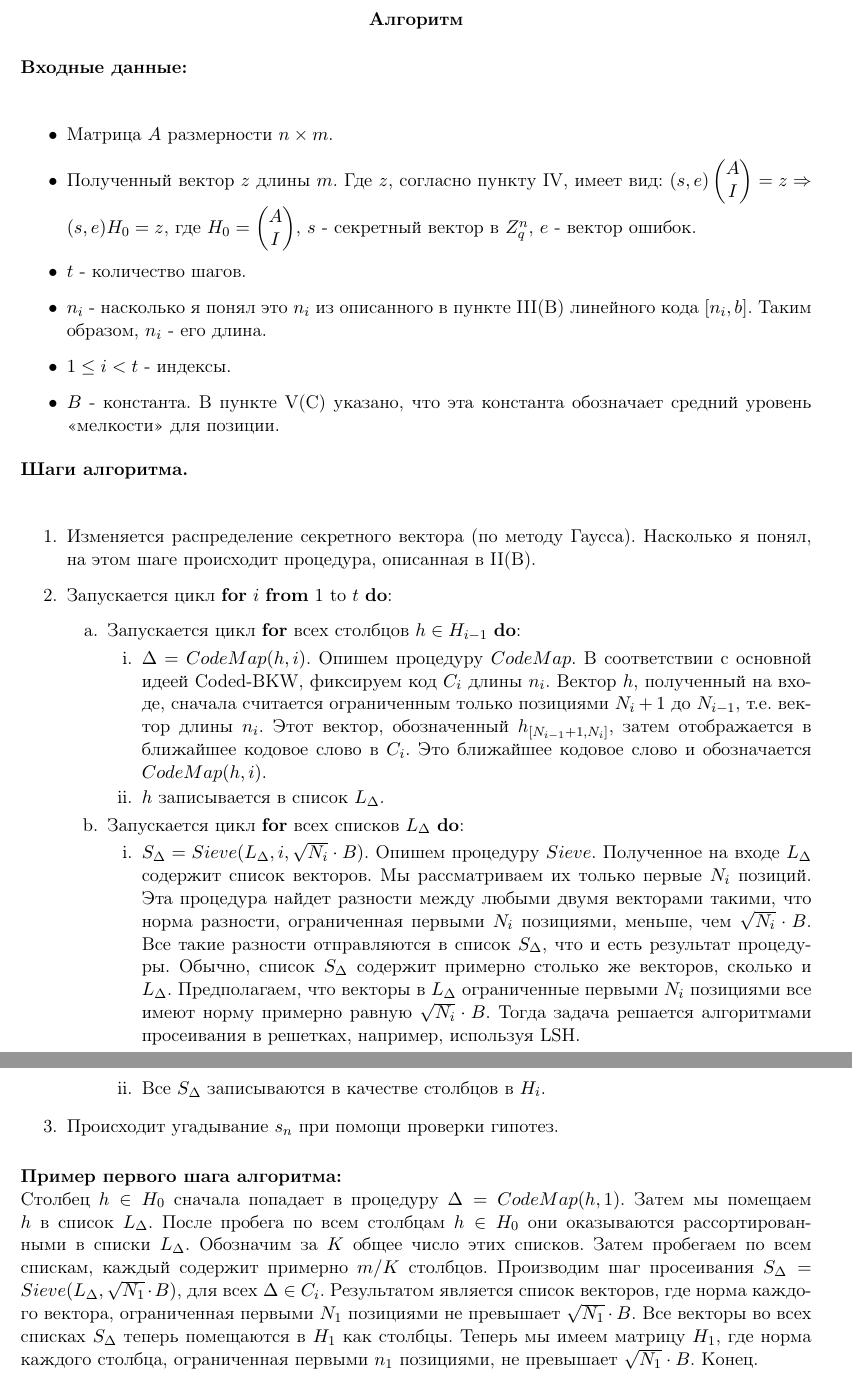
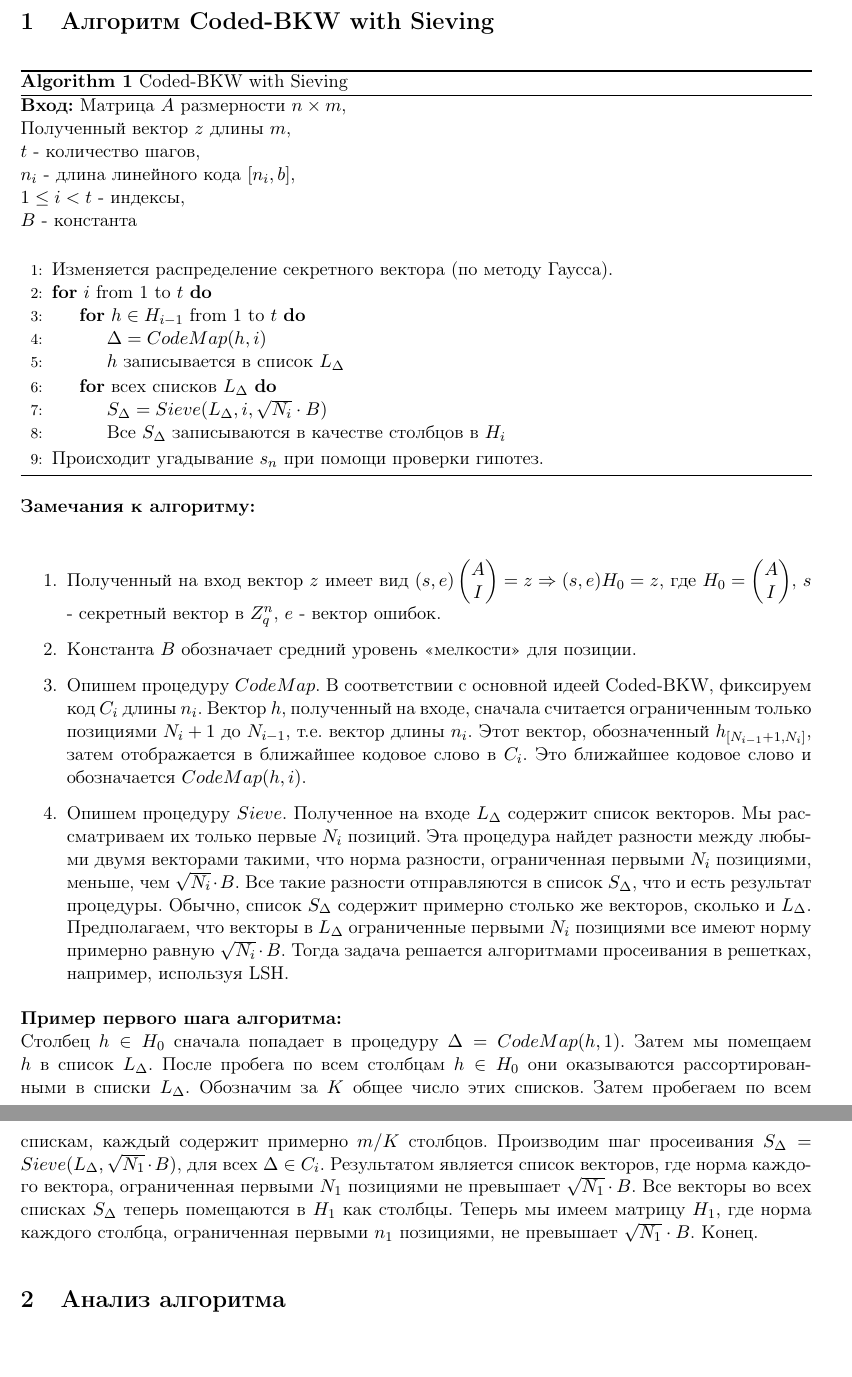
Before and after one commit to ElenaKirshanova/fastBKW, a LaTeX document (Report.tex): two parts of pages 4 and 5 of 5 before the commit and two parts of pages 1 and 2 of 5 after it, joined at a grey line, cut at the place of the change. Compiled offline with pdfLaTeX.

Commit message:
Update Report.tex

```diff
--- a/Report.tex
+++ b/Report.tex
@@ -80,7 +80,50 @@
 
 \begin{document}
 
+\section{Алгоритм Coded-BKW with Sieving}
 
+
+
+	\begin{algorithm}[ph]
+		\caption{Coded-BKW with Sieving}
+		\label{alg:AlgName}
+		\textbf{Вход:}  Матрица $A$ размерности $n \times m$, \\
+		Полученный вектор $z$ длины $m$, \\
+		$t$ - количество шагов,\\
+		$n_i$ - длина линейного кода $[n_i,b]$,\\
+		$1 \leq i < t$ - индексы,\\
+		$B$ - константа\\
+
+		\begin{algorithmic}[1]
+
+			\State{Изменяется распределение секретного вектора (по методу Гаусса).}
+			\For{$i$ from 1 to $t$}
+				\For{$h \in H_{i-1}$ from 1 to $t$}
+					\State $\Delta=CodeMap(h,i)$
+					\State $h$ записывается в список $L_{\Delta}$
+				\EndFor
+				\For{всех списков $L_{\Delta}$}
+					\State $S_{\Delta} = Sieve(L_{\Delta}, i, \sqrt{N_i}\cdot B)$
+					\State Все $S_{\Delta}$ записываются в качестве столбцов в $H_i$
+				\EndFor
+			\EndFor
+			\State Происходит угадывание $s_n$ при помощи проверки гипотез.
+		\end{algorithmic}
+
+	\end{algorithm}
+
+\textbf{Замечания к алгоритму:}\\
+\begin{enumerate}
+\item Полученный на вход вектор $z$ имеет вид $(s,e)\begin{pmatrix} A\\ I \end{pmatrix} = z \Rightarrow (s,e)H_0 = z$, где $H_0 = \begin{pmatrix} A\\ I \end{pmatrix}$, $s$ - секретный вектор в $Z^{n}_q$, $e$ - вектор ошибок.
+\item Константа $B$ обозначает средний уровень «мелкости» для позиции.
+\item Опишем процедуру $CodeMap$. В соответствии с основной идеей Coded-BKW, фиксируем код $C_i$ длины $n_i$. Вектор $h$, полученный на входе, сначала считается ограниченным только позициями $N_i+1$ до $N_{i-1}$, т.е. вектор длины $n_i$. Этот вектор, обозначенный $h_{[N_{i-1}+1,N_i]}$, затем отображается в ближайшее кодовое слово в $C_i$. Это ближайшее кодовое слово и обозначается $CodeMap(h,i)$.
+\item Опишем процедуру $Sieve$. Полученное на входе $L_{\Delta}$ содержит список векторов. Мы рассматриваем их только первые $N_i$ позиций. Эта процедура найдет разности между любыми двумя векторами такими, что норма разности, ограниченная первыми $N_i$ позициями, меньше, чем $\sqrt{N_i}\cdot B$. Все такие разности отправляются в список $S_{\Delta}$, что и есть результат процедуры. Обычно, список $S_{\Delta}$ содержит примерно столько же векторов, сколько и $L_{\Delta}$. Предполагаем, что векторы в $L_{\Delta}$ ограниченные первыми $N_i$ позициями все имеют норму примерно равную $\sqrt{N_i}\cdot B$. Тогда задача решается алгоритмами просеивания в решетках, например, используя LSH.
+\end{enumerate}
+
+\textbf{Пример первого шага алгоритма:}\\
+Столбец $h \in H_0$ сначала попадает в процедуру $\Delta=CodeMap(h,1)$. Затем мы помещаем $h$ в список $L_{\Delta}$. После пробега по всем столбцам $h \in H_0$ они оказываются рассортированными в списки $L_{\Delta}$. Обозначим за $K$ общее число этих списков. Затем пробегаем по всем спискам, каждый содержит примерно $m/K$ столбцов. Производим шаг просеивания  $S_{\Delta} = Sieve(L_{\Delta}, \sqrt{N_1}\cdot B)$, для всех $\Delta \in C_i$. Результатом является список векторов, где норма каждого вектора, ограниченная первыми $N_1$ позициями не превышает $\sqrt{N_1}\cdot B$. Все векторы во всех списках $S_{\Delta}$ теперь помещаются в $H_1$ как столбцы. Теперь мы имеем матрицу $H_1$, где норма каждого столбца, ограниченная первыми $n_1$ позициями, не превышает $\sqrt{N_1}\cdot B$. Конец.
+
+\section{Анализ алгоритма}
 
 Сразу хотел бы сказать, что с пониманием анализа у меня большие проблемы, ибо сам я никогда этим не занимался и даже некоторые обозначения у меня вызывают вопросы. Поэтому отчеты по этой части будут состоять из вопросов, как может показаться, по очевидным вещам.
 
@@ -142,41 +185,4 @@
 
 \textbf{Итог: для понимания этого разбора мне необходимо понять самое начало, так сказать отправные точки.\footnote{E: Думаю, вам стоит для понимания описать сначала сам алгоритм} С выведением более-менее все понятно. Хотя еще можно было бы чуть разобрать формулу $2^{(c+o(1))^n}$ для полного понимания.}\\
 
-\begin{center}
-\textbf{Алгоритм}\\
-\end{center}
-
-\textbf{Входные данные:}\\
-\begin{itemize}
-\item 	Матрица $A$ размерности $n \times m$.
-\item Полученный вектор $z$ длины $m$. Где $z$, согласно пункту IV, имеет вид:
-$(s,e)\begin{pmatrix} A\\ I \end{pmatrix} = z \Rightarrow (s,e)H_0 = z$, где $H_0 = \begin{pmatrix} A\\ I \end{pmatrix}$, $s$ - секретный вектор в $Z^{n}_q$, $e$ - вектор ошибок.
-\item $t$ - количество шагов.
-\item $n_i$ - насколько я понял это $n_i$ из описанного в пункте III(B) линейного кода $[n_i,b]$. Таким образом, $n_i$ - его длина.
-\item $1 \leq i < t$ - индексы.
-\item $B$ - константа. В пункте V(C) указано, что эта константа обозначает средний уровень «мелкости» для позиции.
-\end{itemize}
-
-\textbf{Шаги алгоритма.}\\
-\begin{enumerate}
-\item Изменяется распределение секретного вектора (по методу Гаусса). Насколько я понял, на этом шаге происходит процедура, описанная в II(B).
-\item 	Запускается цикл \textbf{for} $i$ \textbf{from} 1 to $t$ \textbf{do}:
-\begin{itemize}
-\item[a.] Запускается цикл \textbf{for} всех столбцов $h \in H_{i-1}$ \textbf{do}:
-\begin{itemize}
-\item[i.] $\Delta=CodeMap(h,i)$. Опишем процедуру $CodeMap$. В соответствии с основной идеей Coded-BKW, фиксируем код $C_i$ длины $n_i$. Вектор $h$, полученный на входе, сначала считается ограниченным только позициями $N_i+1$ до $N_{i-1}$, т.е. вектор длины $n_i$. Этот вектор, обозначенный $h_{[N_{i-1}+1,N_i]}$, затем отображается в ближайшее кодовое слово в $C_i$. Это ближайшее кодовое слово и обозначается $CodeMap(h,i)$.
-\item[ii.] $h$ записывается в список $L_{\Delta}$.
-\end{itemize}
-\item[b.]  Запускается цикл \textbf{for} всех списков $L_{\Delta}$ \textbf{do}:
-\begin{itemize}
-\item[i.] $S_{\Delta} = Sieve(L_{\Delta}, i, \sqrt{N_i}\cdot B)$. Опишем процедуру $Sieve$. Полученное на входе $L_{\Delta}$ содержит список векторов. Мы рассматриваем их только первые $N_i$ позиций. Эта процедура найдет разности между любыми двумя векторами такими, что норма разности, ограниченная первыми $N_i$ позициями, меньше, чем $\sqrt{N_i}\cdot B$. Все такие разности отправляются в список $S_{\Delta}$, что и есть результат процедуры. Обычно, список $S_{\Delta}$ содержит примерно столько же векторов, сколько и $L_{\Delta}$. Предполагаем, что векторы в $L_{\Delta}$ ограниченные первыми $N_i$ позициями все имеют норму примерно равную $\sqrt{N_i}\cdot B$. Тогда задача решается алгоритмами просеивания в решетках, например, используя LSH.
-\item[ii.] Все $S_{\Delta}$ записываются в качестве столбцов в $H_i$.
-\end{itemize}
-\end{itemize}
-\item 	Происходит угадывание $s_n$ при помощи проверки гипотез.
-\end{enumerate}
-
-\textbf{Пример первого шага алгоритма:}\\
-Столбец $h \in H_0$ сначала попадает в процедуру $\Delta=CodeMap(h,1)$. Затем мы помещаем $h$ в список $L_{\Delta}$. После пробега по всем столбцам $h \in H_0$ они оказываются рассортированными в списки $L_{\Delta}$. Обозначим за $K$ общее число этих списков. Затем пробегаем по всем спискам, каждый содержит примерно $m/K$ столбцов. Производим шаг просеивания  $S_{\Delta} = Sieve(L_{\Delta}, \sqrt{N_1}\cdot B)$, для всех $\Delta \in C_i$. Результатом является список векторов, где норма каждого вектора, ограниченная первыми $N_1$ позициями не превышает $\sqrt{N_1}\cdot B$. Все векторы во всех списках $S_{\Delta}$ теперь помещаются в $H_1$ как столбцы. Теперь мы имеем матрицу $H_1$, где норма каждого столбца, ограниченная первыми $n_1$ позициями, не превышает $\sqrt{N_1}\cdot B$. Конец.
-
 \end{document}
```
